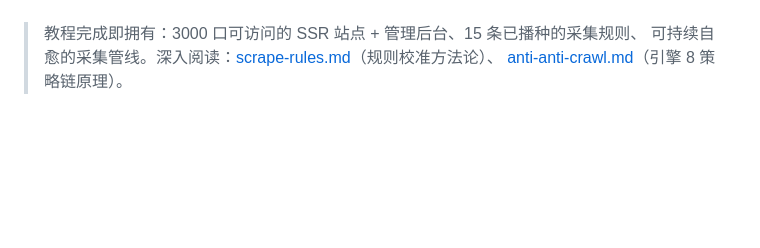
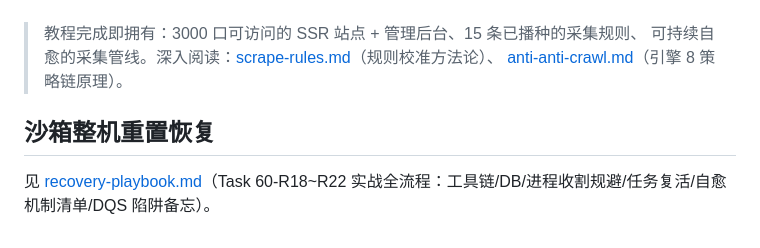
Before and after one commit to u4399com-beep/novel-admin-1.0.0, a Markdown page: docs/deployment.md, the part around the change. Rendered like a GitHub page; blank space fills up the shorter version.

```diff
--- a/docs/deployment.md
+++ b/docs/deployment.md
@@ -1129,3 +1129,7 @@ Phase 1 建骨架快，Phase 2 回填正文受目标站限速约束。
 > 教程完成即拥有：3000 口可访问的 SSR 站点 + 管理后台、15 条已播种的采集规则、
 > 可持续自愈的采集管线。深入阅读：[scrape-rules.md](scrape-rules.md)（规则校准方法论）、
 > [anti-anti-crawl.md](anti-anti-crawl.md)（引擎 8 策略链原理）。
+
+## 沙箱整机重置恢复
+
+见 [recovery-playbook.md](recovery-playbook.md)（Task 60-R18~R22 实战全流程：工具链/DB/进程收割规避/任务复活/自愈机制清单/DQS 陷阱备忘）。
```
Also changed, not shown: docs/recovery-playbook.md (added, +117 -0 lines).
